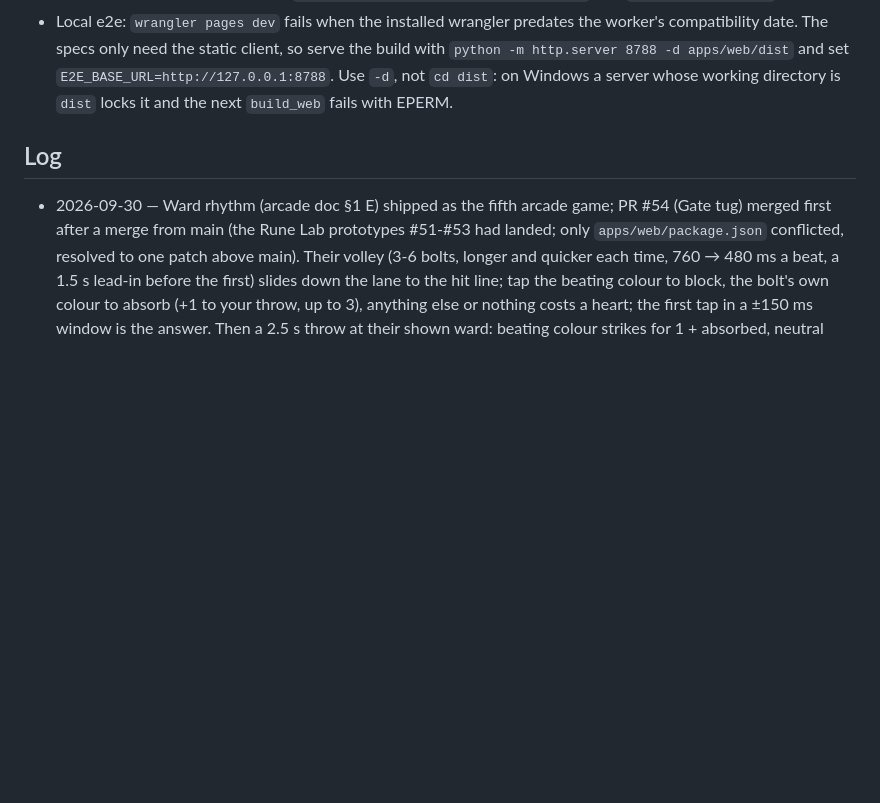
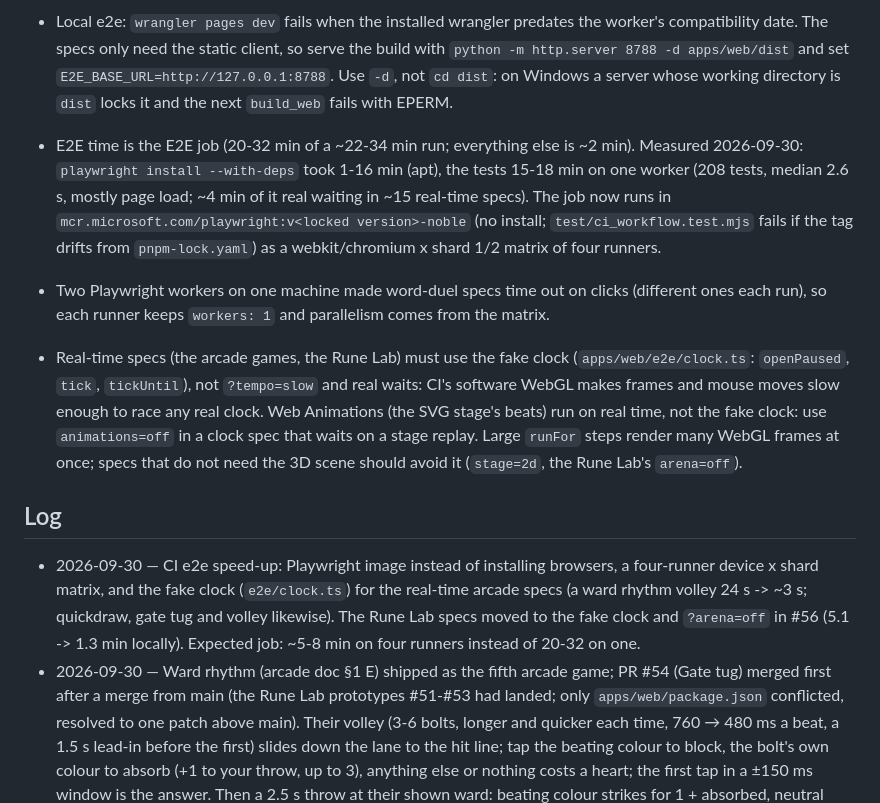
Before and after one commit to a-tsygankov/wyrd, a Markdown page: handoff.md, the part around the change. Rendered like a GitHub page; blank space fills up the shorter version.

Commit message:
docs: record the e2e timing analysis and the fake-clock rule in the handoff
Co-Authored-By: Claude Opus 5.5 <noreply@anthropic.com>

```diff
--- a/handoff.md
+++ b/handoff.md
@@ -36,7 +36,12 @@ M0 grammar + playable browser duel POC. Cloudflare deployment pipeline (worker +
 - Playwright's `route()` on WebKit stops seeing a page's fetches once the service worker has claimed it. A spec that fakes a response after load needs `test.use({ serviceWorkers: "block" })` (see `e2e/update.spec.ts`).
 - Local e2e: `wrangler pages dev` fails when the installed wrangler predates the worker's compatibility date. The specs only need the static client, so serve the build with `python -m http.server 8788 -d apps/web/dist` and set `E2E_BASE_URL=http://127.0.0.1:8788`. Use `-d`, not `cd dist`: on Windows a server whose working directory is `dist` locks it and the next `build_web` fails with EPERM.
 
+- E2E time is the E2E job (20-32 min of a ~22-34 min run; everything else is ~2 min). Measured 2026-09-30: `playwright install --with-deps` took 1-16 min (apt), the tests 15-18 min on one worker (208 tests, median 2.6 s, mostly page load; ~4 min of it real waiting in ~15 real-time specs). The job now runs in `mcr.microsoft.com/playwright:v<locked version>-noble` (no install; `test/ci_workflow.test.mjs` fails if the tag drifts from `pnpm-lock.yaml`) as a webkit/chromium x shard 1/2 matrix of four runners.
+- Two Playwright workers on one machine made word-duel specs time out on clicks (different ones each run), so each runner keeps `workers: 1` and parallelism comes from the matrix.
+- Real-time specs (the arcade games, the Rune Lab) must use the fake clock (`apps/web/e2e/clock.ts`: `openPaused`, `tick`, `tickUntil`), not `?tempo=slow` and real waits: CI's software WebGL makes frames and mouse moves slow enough to race any real clock. Web Animations (the SVG stage's beats) run on real time, not the fake clock: use `animations=off` in a clock spec that waits on a stage replay. Large `runFor` steps render many WebGL frames at once; specs that do not need the 3D scene should avoid it (`stage=2d`, the Rune Lab's `arena=off`).
+
 ## Log
+- 2026-09-30 — CI e2e speed-up: Playwright image instead of installing browsers, a four-runner device x shard matrix, and the fake clock (`e2e/clock.ts`) for the real-time arcade specs (a ward rhythm volley 24 s -> ~3 s; quickdraw, gate tug and volley likewise). The Rune Lab specs moved to the fake clock and `?arena=off` in #56 (5.1 -> 1.3 min locally). Expected job: ~5-8 min on four runners instead of 20-32 on one.
 - 2026-09-30 — Ward rhythm (arcade doc §1 E) shipped as the fifth arcade game; PR #54 (Gate tug) merged first after a merge from main (the Rune Lab prototypes #51-#53 had landed; only `apps/web/package.json` conflicted, resolved to one patch above main). Their volley (3-6 bolts, longer and quicker each time, 760 → 480 ms a beat, a 1.5 s lead-in before the first) slides down the lane to the hit line; tap the beating colour to block, the bolt's own colour to absorb (+1 to your throw, up to 3), anything else or nothing costs a heart; the first tap in a ±150 ms window is the answer. Then a 2.5 s throw at their shown ward: beating colour strikes for 1 + absorbed, neutral glances for 1, the ward's colour or one it beats is held. The bot's `Planner` (injected so `tick` stays pure) reads early throws (the Trickster most) and guards right by personality (the Warden most). Pads answer on pointerdown; the camera takes Volley's resolve pose. Player-favoured by design: 70-95% wins at 85% accuracy.
 - 2026-09-28 — Gate tug (arcade doc §1 D) shipped as the fourth arcade game. Quickdraw's draw (`gatetug.ts` delegates choose/hold/release/ward and the ring to `quickdraw.ts`); at the close the orbs push the gate along a rail: the beating colour cancels the other push, same or neutral colours net their magnitudes, a ward blocks a push it is not beaten by, the gate's temper (the colour of the last push that moved it) deflects any push that neither beats nor matches it, and within one step of your own circle your push doubles. Five steps to either circle wins; after 15 rounds the lean decides, dead centre goes to sudden death. Simulation-tuned from the doc's 7 steps / 2-step comeback, which ran most matches to the limit; a strong reading player now wins ~35% against the Aggressor and 65-90% against the rest, median 8-15 rounds. The bot reads a quick draw you have already shown (`botAnswer`) and wards mostly near its own circle. The gate slides on both renderers and tints with its temper; other games reset it to the middle.
 - 2026-09-28 — Beam clash (arcade doc §1 B) shipped as the third arcade game. Both beams meet in a knot over the gate; a 100 bpm metronome (the gold ring, the Push glow, `tick` cues with sound on). A tap inside ±110 ms pushes one, inside ±50 ms (perfect) two, the colour that beats the other beam doubles it, off-beat costs a Focus. Knot 3 steps each way; past the end a ward (2 Focus, once per clash, integrity 2) dents, then a seal: pause, a Focus back to the scored-on mage, the knot restarts a step toward them. First to 3 seals, or the leader at 90 s, level goes to sudden death. Four-beat spoken count-in. A 200-match simulation against each personality tuned it: without the perfect tier and with 4 steps most clashes ran to time; now a strong player wins ~70-75% against most bots and ~25% against the Aggressor, median 40-80 s. Arcade modes are now a registry in `main.ts` (`arcadeGame(mode)`), so D and E plug in with one case.
```
